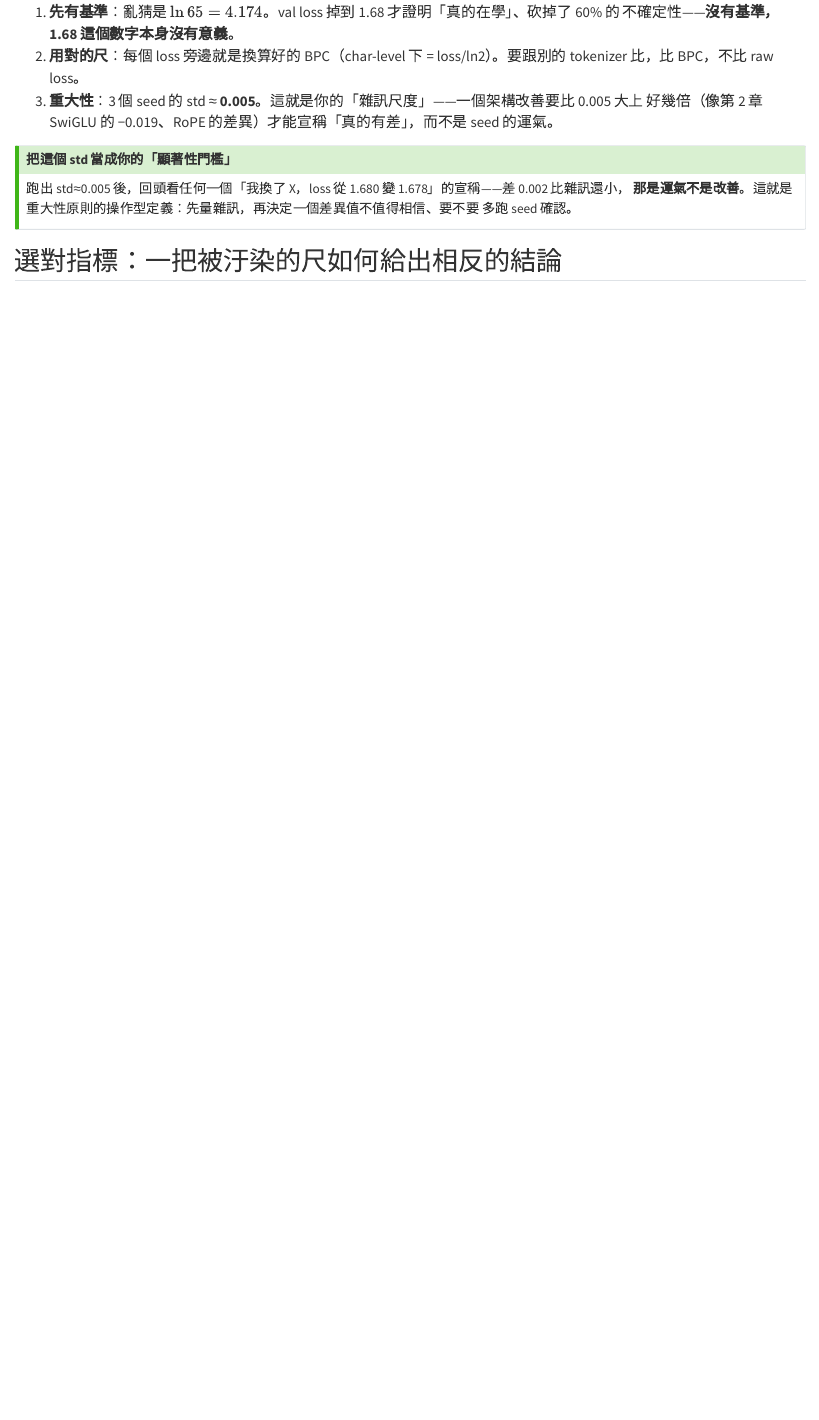
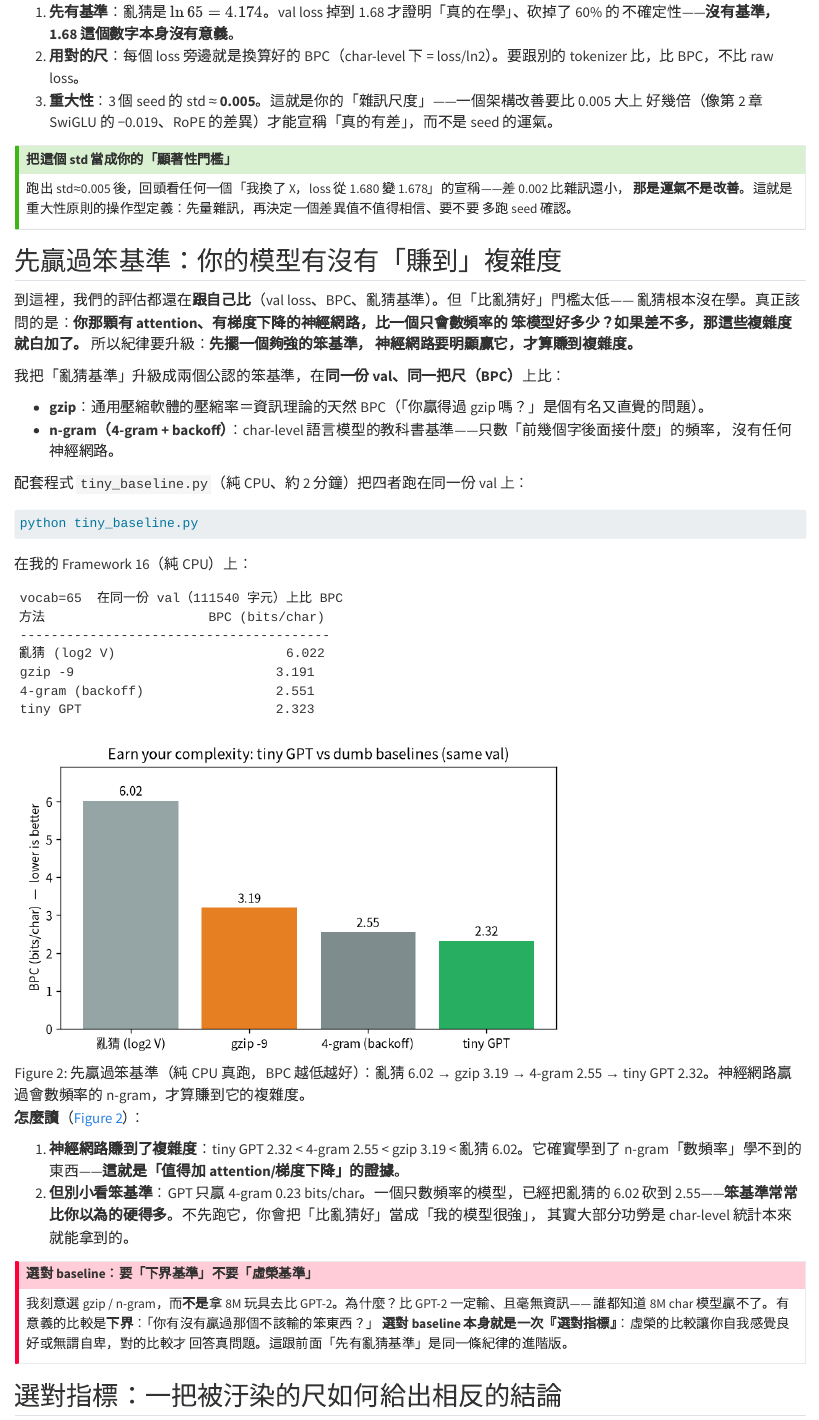
Before and after one commit to ryanGTR/llm-from-scratch, a Quarto document (book/05-evaluation.qmd): the page in a window 1100 px wide, from 3430 px down. Rendered offline with R 4.5, knitr and Pandoc in place of Quarto, with nearby package versions; long lines of code are wrapped.

Commit message:
docs(book): Ch5 加「對外 baseline 對照」——tiny GPT vs 亂猜/gzip/n-gram (BPC)
補掉「評估都跟自己比」的可信度缺口（Ryan 點的下一個價值槓桿）：

- 新增 book/examples/tiny_baseline.py：同一份 val、同一把尺 BPC 比四者（純 CPU 真跑）
  實測 亂猜 6.02 → gzip 3.19 → 4-gram(backoff) 2.55 → tiny GPT 2.32
  → 神經網路贏過會數頻率的 n-gram＝賺到複雜度（只贏 0.23＝笨基準很硬，要記得跑）
- Ch5 加一節「先贏過笨基準」(@sec-baseline) + baseline_bpc.png 對照圖
  + callout「選下界基準(gzip/n-gram)不選虛榮基準(GPT-2)＝選對 baseline」
  + 帶走什麼加一條；誠實界線：對的尺度的 baseline，不宣稱打贏真 LLM
- 術語表加「笨基準/baseline」；make book-smoke 納入；make_book_figures 加 fig_baseline
- tests/test_book_examples.py 加 2 條純函式不變量（合成語料、不需 input.txt）；make test 58 綠

純函式 bpc_random/bpc_gzip/build_ngram/bpc_ngram 改吃參數、語料延遲載入 → import 安全可測。

Co-Authored-By: Claude Opus 4.8 (1M context) <noreply@anthropic.com>

````diff
--- a/book/05-evaluation.qmd
+++ b/book/05-evaluation.qmd
@@ -161,6 +161,55 @@ vocab=65  device=cpu
 多跑 seed 確認。
 :::
 
+## 先贏過笨基準：你的模型有沒有「賺到」複雜度 {#sec-baseline}
+
+到這裡，我們的評估都還在**跟自己比**（val loss、BPC、亂猜基準）。但「比亂猜好」門檻太低——
+亂猜根本沒在學。真正該問的是：**你那顆有 attention、有梯度下降的神經網路，比一個只會數頻率的
+笨模型好多少？如果差不多，那這些複雜度就白加了。** 所以紀律要升級：**先擺一個夠強的笨基準，
+神經網路要明顯贏它，才算賺到複雜度。**
+
+我把「亂猜基準」升級成兩個公認的笨基準，在**同一份 val、同一把尺（BPC）**上比：
+
+- **gzip**：通用壓縮軟體的壓縮率＝資訊理論的天然 BPC（「你贏得過 gzip 嗎？」是個有名又直覺的問題）。
+- **n-gram（4-gram + backoff）**：char-level 語言模型的教科書基準——只數「前幾個字後面接什麼」的頻率，
+  沒有任何神經網路。
+
+配套程式 `tiny_baseline.py`（純 CPU、約 2 分鐘）把四者跑在同一份 val 上：
+
+```bash
+python tiny_baseline.py
+```
+
+在我的 Framework 16（純 CPU）上：
+
+```
+vocab=65  在同一份 val（111540 字元）上比 BPC
+方法                     BPC (bits/char)
+----------------------------------------
+亂猜 (log2 V)                      6.022
+gzip -9                          3.191
+4-gram (backoff)                 2.551
+tiny GPT                         2.323
+```
+
+![先贏過笨基準（純 CPU 真跑，BPC 越低越好）：亂猜 6.02 → gzip 3.19 → 4-gram 2.55 → tiny GPT 2.32。神經網路贏過會數頻率的 n-gram，才算賺到它的複雜度。](images/baseline_bpc.png){#fig-baseline-bpc width=70%}
+
+**怎麼讀**（@fig-baseline-bpc）：
+
+1. **神經網路賺到了複雜度**：tiny GPT 2.32 < 4-gram 2.55 < gzip 3.19 < 亂猜 6.02。它確實學到了
+   n-gram「數頻率」學不到的東西——**這就是「值得加 attention/梯度下降」的證據**。
+2. **但別小看笨基準**：GPT 只贏 4-gram 0.23 bits/char。一個只數頻率的模型，已經把亂猜的 6.02
+   砍到 2.55——**笨基準常常比你以為的硬得多**。不先跑它，你會把「比亂猜好」當成「我的模型很強」，
+   其實大部分功勞是 char-level 統計本來就能拿到的。
+
+::: {.callout-important}
+## 選對 baseline：要「下界基準」不要「虛榮基準」
+我刻意選 gzip / n-gram，而**不是**拿 8M 玩具去比 GPT-2。為什麼？比 GPT-2 一定輸、且毫無資訊——
+誰都知道 8M char 模型贏不了。有意義的比較是**下界**：「你有沒有贏過那個不該輸的笨東西？」
+**選對 baseline 本身就是一次『選對指標』**：虛榮的比較讓你自我感覺良好或無謂自卑，對的比較才
+回答真問題。這跟前面「先有亂猜基準」是同一條紀律的進階版。
+:::
+
 ## 選對指標：一把被汙染的尺如何給出相反的結論
 
 這是整本書最重要的一課，我用後訓練的一個真實例子來講（完整脈絡在第 7 章）。
--- /dev/null
+++ b/book/examples/tiny_baseline.py
@@ -0,0 +1,38 @@
+"""tiny_baseline.py — 在 CPU 上親手問：你的神經網路有沒有「賺到」它的複雜度？
+
+書本 Ch5 的 baseline 對照：現在書裡的評估都跟自己比（val loss / BPC / 亂猜）。這支拿 tiny GPT
+去跟兩個**笨但公認**的基準在**同一份 val、同一把尺（BPC, bits/char）**上比：
+
+  - 亂猜：log2(vocab)，完全沒學的下限。
+  - gzip：通用壓縮軟體的壓縮率＝資訊理論的天然 BPC（「你贏得過 gzip 嗎？」）。
+  - n-gram（backoff + add-k）：char-level LM 的教科書基準（只數頻率、沒有神經網路）。
+  - tiny GPT：本書的小 GPT。
+
+重點不是打贏 GPT-2（8M 玩具不可能、也沒意義），是證明「神經網路真的學到 n-gram/gzip 學不到的
+東西、值得這個複雜度」——而且**選下界基準而非虛榮基準，本身就是一個『選對 baseline』的示範**。
+
+用法：
+    curl -o input.txt https://raw.githubusercontent.com/karpathy/char-rnn/master/data/tinyshakespeare/input.txt
+    python tiny_baseline.py        # 純 CPU，約 2 分鐘
+
+（純函式 bpc_random / bpc_gzip / build_ngram / bpc_ngram 都吃參數、不依賴語料，方便 import 測試。）
+"""
+
+import gzip
+import math
+import os
+from collections import Counter, defaultdict
+
+import torch
+import torch.nn as nn
+from torch.nn import functional as F
+
+_SMOKE = bool(os.environ.get("BOOK_SMOKE"))
+
+block_size = 64
+n_embd, n_head, n_layer = 128, 4, 3
+max_iters = 30 if _SMOKE else 3000
+batch_size = 32
+NGRAM_ORDER = 4          # 4-gram，給 n-gram 一個公平（不弱）的版本
+ADD_K = 0.05
+LN2 = math.log(2)
@@ -0,0 +48,14 @@
+    stoi = {c: i for i, c in enumerate(chars)}
+    data = torch.tensor([stoi[c] for c in text], dtype=torch.long)
+    n = int(0.9 * len(data))
+    train_ids, val_ids = data[:n], data[n:]
+    train_text, val_text = text[:n], text[n:]
+
+
+# ---------- 純函式基準（吃參數，可單測）----------
+def bpc_random(vocab):
+    return math.log2(vocab)
+
+
+def bpc_gzip(s):
+    return len(gzip.compress(s.encode("utf-8"), 9)) * 8 / len(s)
@@ -0,0 +67,4 @@
+    for i in range(len(s)):
+        for m in range(1, order + 1):
+            if i - (m - 1) >= 0:
+                tables[m][tuple(s[i - (m - 1):i])][s[i]] += 1
@@ -0,0 +76,5 @@
+    total_bits = 0.0
+    for i in range(len(s)):
+        c, p = s[i], None
+        for m in range(min(order, i + 1), 0, -1):          # 高階往低階 backoff
+            cnt = tables[m].get(tuple(s[i - (m - 1):i]))
@@ -0,0 +85,2 @@
+            p = 1.0 / vocab
+        total_bits += -math.log2(p)
@@ -0,0 +103,8 @@
+        B, T, C = x.shape
+        q, k, v = self.qkv(self.ln1(x)).split(n_embd, 2)
+        q = q.view(B, T, self.nh, self.hd).transpose(1, 2)
+        k = k.view(B, T, self.nh, self.hd).transpose(1, 2)
+        v = v.view(B, T, self.nh, self.hd).transpose(1, 2)
+        a = q @ k.transpose(-2, -1) / math.sqrt(self.hd)
+        a = a.masked_fill(self.tril[:T, :T] == 0, float("-inf"))
+        y = (F.softmax(a, -1) @ v).transpose(1, 2).contiguous().view(B, T, C)
@@ -0,0 +140 @@
+    m = GPT(V)
@@ -0,0 +144,15 @@
+        loss = F.cross_entropy(m(x).view(-1, V), y.view(-1))
+        opt.zero_grad(set_to_none=True); loss.backward(); opt.step()
+    return m
+
+
+@torch.no_grad()
+def bpc_gpt(m):
+    """在整段 val 上逐塊算 per-char NLL（與 n-gram/gzip 同一份 val、公平）。"""
+    m.eval()
+    tot, cnt = 0.0, 0
+    for i in range(0, len(val_ids) - 1, block_size):
+        chunk = val_ids[i:i + block_size + 1]
+        if len(chunk) < 2:
+            break
+        x, y = chunk[:-1].unsqueeze(0), chunk[1:].unsqueeze(0)
@@ -0,0 +167,18 @@
+    return [("亂猜 (log2 V)", bpc_random(V)),
+            ("gzip -9", bpc_gzip(val_text)),
+            (f"{NGRAM_ORDER}-gram (backoff)", bpc_ngram(tables, val_ids, NGRAM_ORDER, V)),
+            ("tiny GPT", bpc_gpt(train_gpt()))]
+
+
+if __name__ == "__main__":
+    rows = results()
+    print(f"vocab={V}  device=cpu  在同一份 val（{len(val_text)} 字元）上比 BPC\n")
+    print(f"{'方法':<22}{'BPC (bits/char)':>16}")
+    print("-" * 40)
+    for name, b in rows:
+        print(f"{name:<22}{b:>16.3f}")
+    gpt_b = dict(rows)["tiny GPT"]
+    ng_b = [b for nme, b in rows if "gram" in nme][0]
+    print(f"\nBPC 越低越好。tiny GPT {gpt_b:.3f} vs {NGRAM_ORDER}-gram {ng_b:.3f}："
+          f"{'神經網路贏了笨基準，賺到複雜度 ✅' if gpt_b < ng_b else '沒贏過 n-gram——baseline 很硬，這本身是誠實發現'}")
+    print("選的是『下界基準(亂猜/gzip/n-gram)』不是『虛榮基準(GPT-2)』——這才是『選對 baseline』。")
````
Also changed, not shown: book/11-glossary.qmd (+1 -0 lines), book/IMPROVEMENT-PLAN.md (+8 -0 lines), book/examples/make_book_figures.py (+19 -0 lines), book/images/baseline_bpc.png (added), book/05-evaluation.qmd (1 more changed lines), book/examples/tiny_baseline.py (79 more changed lines), 2 other files.
